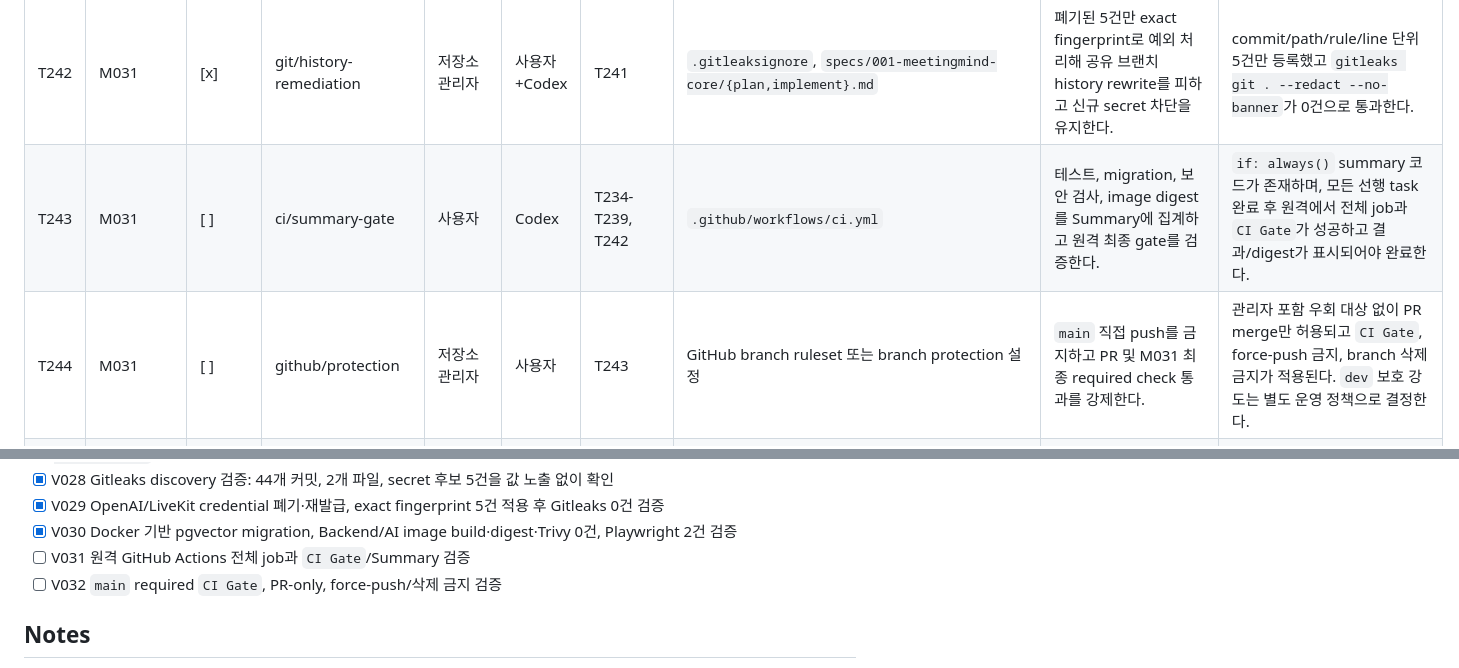
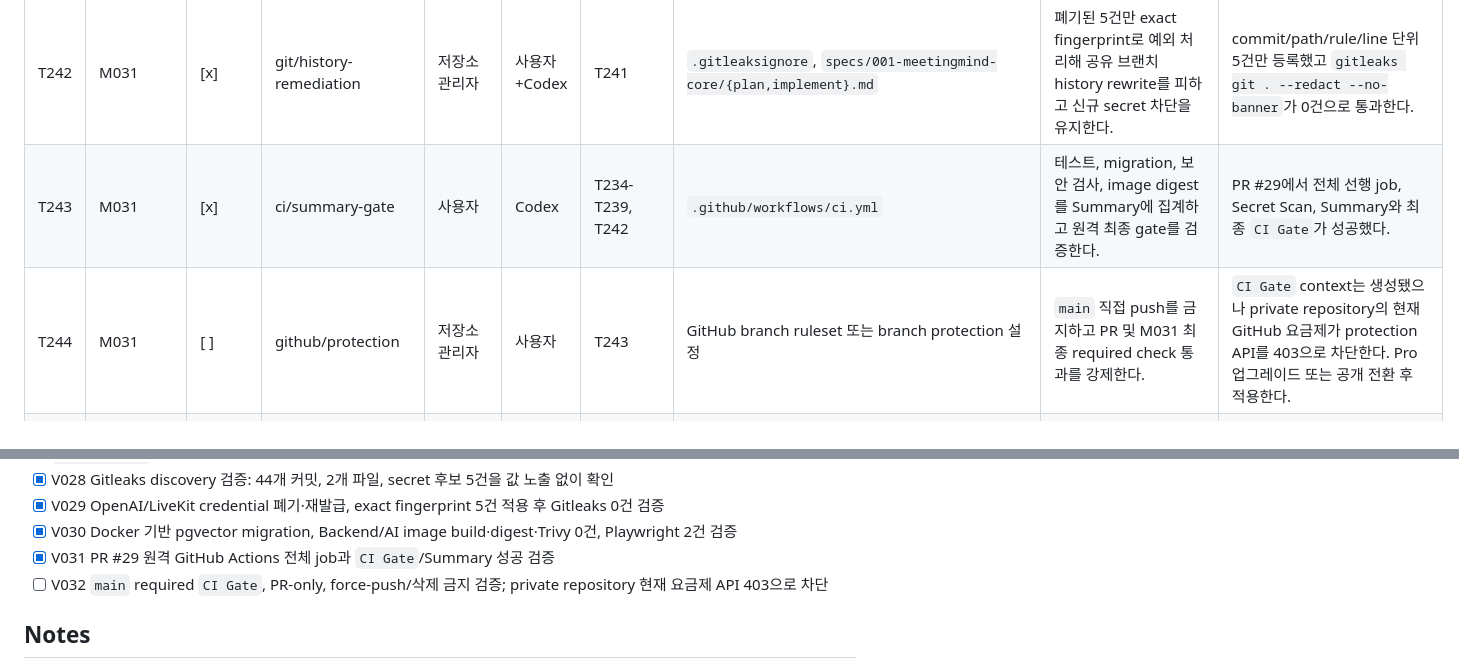
Before and after one commit to Meeting-Mind/MeetingMind, a Markdown page: specs/001-meetingmind-core/tasks.md, 2 parts joined by grey strips. GitHub-like rendering.

```diff
--- a/specs/001-meetingmind-core/tasks.md
+++ b/specs/001-meetingmind-core/tasks.md
@@ -412,8 +412,8 @@ M031은 기존 compile/build 기준선을 실제 배포 산출물, PostgreSQL mi
 | T240 | M031 | [x] | security/secret-discovery | 사용자 | Codex | T233 | `.github/workflows/ci.yml`, `specs/001-meetingmind-core/{plan,implement}.md` | checksum 검증된 Gitleaks로 전체 Git 이력을 검사하고 finding을 값 노출 없이 목록화한다. | 44개 커밋에서 `backend/.env` 4건, `ai/.env.example` 1건을 확인했고 secret 값 없이 규칙/파일/건수만 기록했다. |
 | T241 | M031 | [x] | security/credential-response | 저장소 관리자/키 소유자 | 사용자 | T240 | credential provider, `specs/001-meetingmind-core/implement.md` | 5개 finding의 실제 credential을 공급자에서 폐기·재발급한다. | OpenAI/LiveKit 기존 credential의 폐기·재발급 완료를 확인했고 secret 값 없이 완료 사실만 기록했다. |
 | T242 | M031 | [x] | git/history-remediation | 저장소 관리자 | 사용자+Codex | T241 | `.gitleaksignore`, `specs/001-meetingmind-core/{plan,implement}.md` | 폐기된 5건만 exact fingerprint로 예외 처리해 공유 브랜치 history rewrite를 피하고 신규 secret 차단을 유지한다. | commit/path/rule/line 단위 5건만 등록했고 `gitleaks git . --redact --no-banner`가 0건으로 통과한다. |
-| T243 | M031 | [ ] | ci/summary-gate | 사용자 | Codex | T234-T239, T242 | `.github/workflows/ci.yml` | 테스트, migration, 보안 검사, image digest를 Summary에 집계하고 원격 최종 gate를 검증한다. | `if: always()` summary 코드가 존재하며, 모든 선행 task 완료 후 원격에서 전체 job과 `CI Gate`가 성공하고 결과/digest가 표시되어야 완료한다. |
-| T244 | M031 | [ ] | github/protection | 저장소 관리자 | 사용자 | T243 | GitHub branch ruleset 또는 branch protection 설정 | `main` 직접 push를 금지하고 PR 및 M031 최종 required check 통과를 강제한다. | 관리자 포함 우회 대상 없이 PR merge만 허용되고 `CI Gate`, force-push 금지, branch 삭제 금지가 적용된다. `dev` 보호 강도는 별도 운영 정책으로 결정한다. |
+| T243 | M031 | [x] | ci/summary-gate | 사용자 | Codex | T234-T239, T242 | `.github/workflows/ci.yml` | 테스트, migration, 보안 검사, image digest를 Summary에 집계하고 원격 최종 gate를 검증한다. | PR #29에서 전체 선행 job, Secret Scan, Summary와 최종 `CI Gate`가 성공했다. |
+| T244 | M031 | [ ] | github/protection | 저장소 관리자 | 사용자 | T243 | GitHub branch ruleset 또는 branch protection 설정 | `main` 직접 push를 금지하고 PR 및 M031 최종 required check 통과를 강제한다. | `CI Gate` context는 생성됐으나 private repository의 현재 GitHub 요금제가 protection API를 403으로 차단한다. Pro 업그레이드 또는 공개 전환 후 적용한다. |
 | T245 | M031 | [ ] | verification/docs | 사용자 | Codex | T243, T244 | `.github/**`, `backend/**`, `ai/**`, `frontend/**`, `specs/001-meetingmind-core/{tasks,implement,analyze}.md` | 로컬/원격 CI 실행 결과와 branch protection 상태를 검증하고 closeout한다. | required workflow, Summary/digest/protection을 확인하고 tasks/implement에 결과 또는 미실행 사유를 남긴다. |
 ## Verification
 
@@ -448,8 +448,8 @@ M031은 기존 compile/build 기준선을 실제 배포 산출물, PostgreSQL mi
 - [x] V028 Gitleaks discovery 검증: 44개 커밋, 2개 파일, secret 후보 5건을 값 노출 없이 확인
 - [x] V029 OpenAI/LiveKit credential 폐기·재발급, exact fingerprint 5건 적용 후 Gitleaks 0건 검증
 - [x] V030 Docker 기반 pgvector migration, Backend/AI image build·digest·Trivy 0건, Playwright 2건 검증
-- [ ] V031 원격 GitHub Actions 전체 job과 `CI Gate`/Summary 검증
-- [ ] V032 `main` required `CI Gate`, PR-only, force-push/삭제 금지 검증
+- [x] V031 PR #29 원격 GitHub Actions 전체 job과 `CI Gate`/Summary 성공 검증
+- [ ] V032 `main` required `CI Gate`, PR-only, force-push/삭제 금지 검증; private repository 현재 요금제 API 403으로 차단
 
 ## Notes
 
```
Also changed, not shown: specs/001-meetingmind-core/implement.md (+4 -3 lines), specs/001-meetingmind-core/plan.md (+3 -3 lines).
